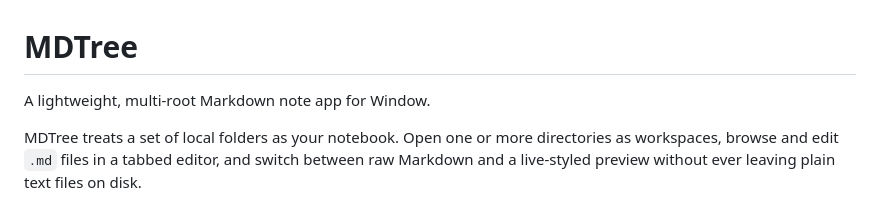
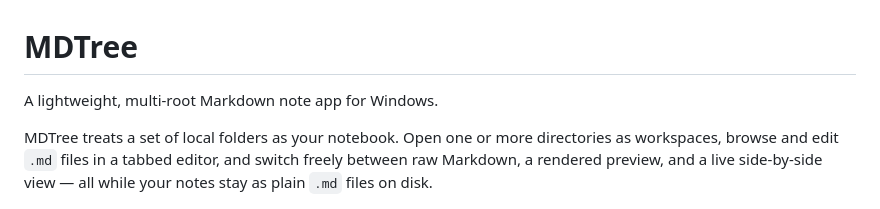
Before and after one commit to kuimoani/mdtree, a Markdown page: README.md, the part around one of its changes. GitHub-like rendering.

```diff
--- a/README.md
+++ b/README.md
@@ -1,8 +1,8 @@
 # MDTree
 
-A lightweight, multi-root Markdown note app for Window.
+A lightweight, multi-root Markdown note app for Windows.
 
-MDTree treats a set of local folders as your notebook. Open one or more directories as workspaces, browse and edit `.md` files in a tabbed editor, and switch between raw Markdown and a live-styled preview without ever leaving plain text files on disk.
+MDTree treats a set of local folders as your notebook. Open one or more directories as workspaces, browse and edit `.md` files in a tabbed editor, and switch freely between raw Markdown, a rendered preview, and a live side-by-side view — all while your notes stay as plain `.md` files on disk.
 
 ![Screenshot](screenshot.png)
 
```
Also changed, not shown: other parts of README.md (+27 -13 lines).
